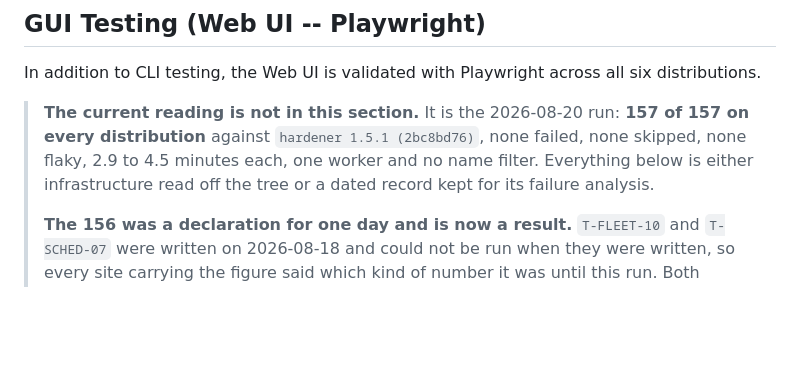
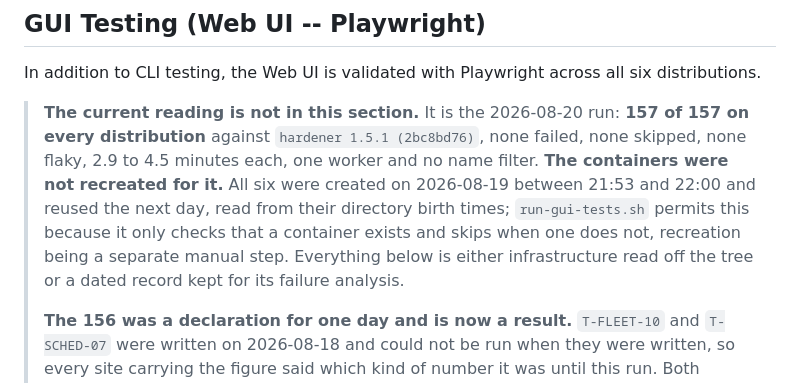
Before and after one commit to tidynest/linux-hardener, a Markdown page: docs/reference/distribution-validation.md, the part around the change. Drawn GitHub-style; blank space fills up the shorter version.

Commit message:
docs: the containers were not recreated for that reading
The previous commit dropped "all six containers destroyed and recreated first"
from two paragraphs on the grounds that nothing evidenced it for the
2026-08-20 run. That was too weak: the claim is false, not merely unsupported.

Directory birth times put all six containers at 2026-08-19 between 21:53 and
22:00, against a run stamped 19:04 to 19:32 the following day. They were a day
old and reused. `run-gui-tests.sh` permits that and always has: it checks only
that a container exists and returns 99/SKIP when one does not, so recreation is
a separate manual step no run performs on its own.

The clause had been carried forward from the 2026-08-18 reading, where it may
well have been true. Attached to a later reading it became a claim about a run
nobody had checked, which is the same shape as the pointer that outlived its
number three lines further down the same file.

The blockquote now states the reuse with its evidence, which is more than the
sentence it replaced ever carried. Nothing is being asserted about whether
reuse is safe here: the GUI suite hardens nothing, so the poisoning that makes
the differential suite demand a recreate does not apply to it.

26 of 26 validators green.

```diff
--- a/docs/reference/distribution-validation.md
+++ b/docs/reference/distribution-validation.md
@@ -1117,8 +1117,13 @@ six distributions.
 > **The current reading is not in this section.** It is the 2026-08-20 run:
 > **157 of 157 on every distribution** against `hardener 1.5.1 (2bc8bd76)`,
 > none failed, none skipped, none flaky, 2.9 to 4.5 minutes each, one worker
-> and no name filter. Everything below is either infrastructure read off the
-> tree or a dated record kept for its failure analysis.
+> and no name filter. **The containers were not recreated for it.** All six
+> were created on 2026-08-19 between 21:53 and 22:00 and reused the next day,
+> read from their directory birth times; `run-gui-tests.sh` permits this
+> because it only checks that a container exists and skips when one does not,
+> recreation being a separate manual step. Everything below is either
+> infrastructure read off the tree or a dated record kept for its failure
+> analysis.
 >
 > **The 156 was a declaration for one day and is now a result.** `T-FLEET-10`
 > and `T-SCHED-07` were written on 2026-08-18 and could not be run when they
```
